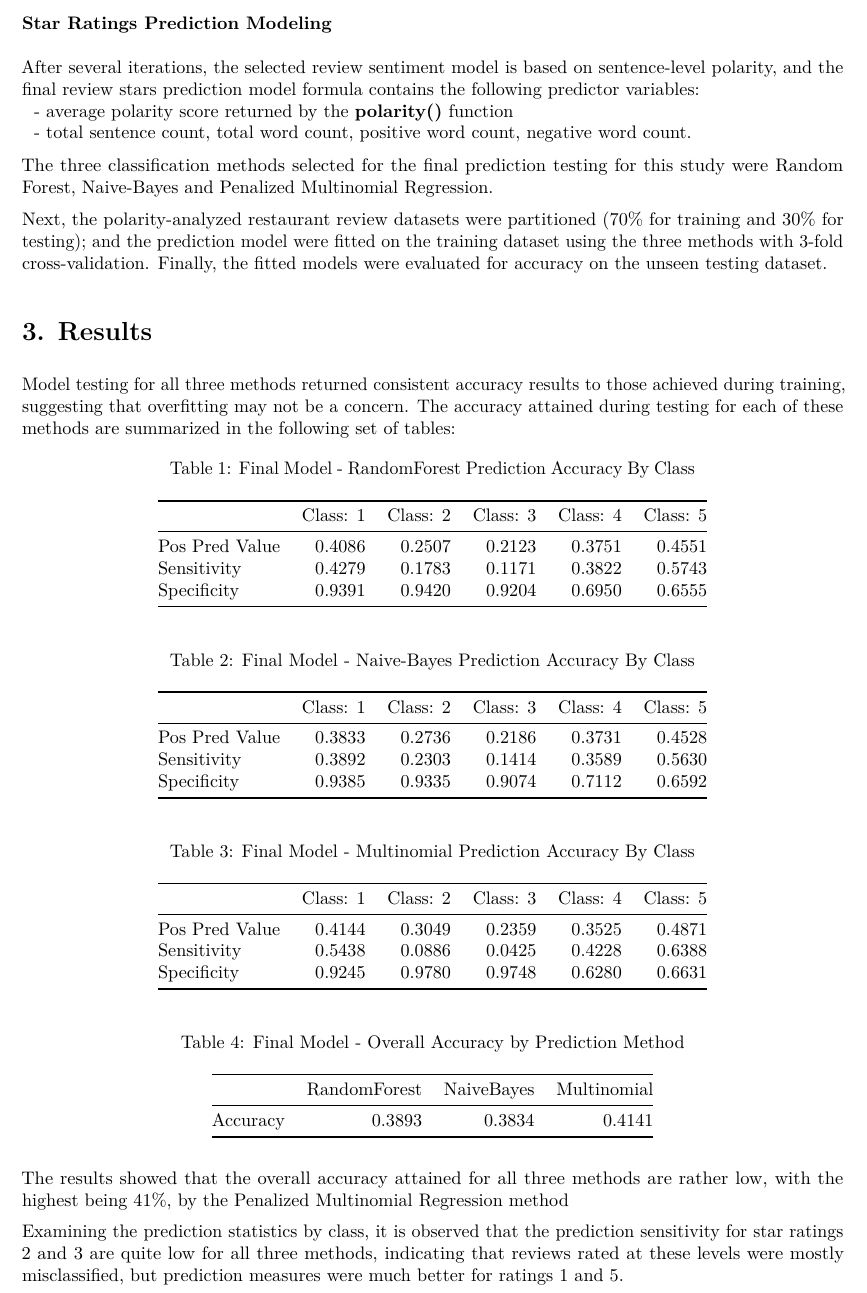
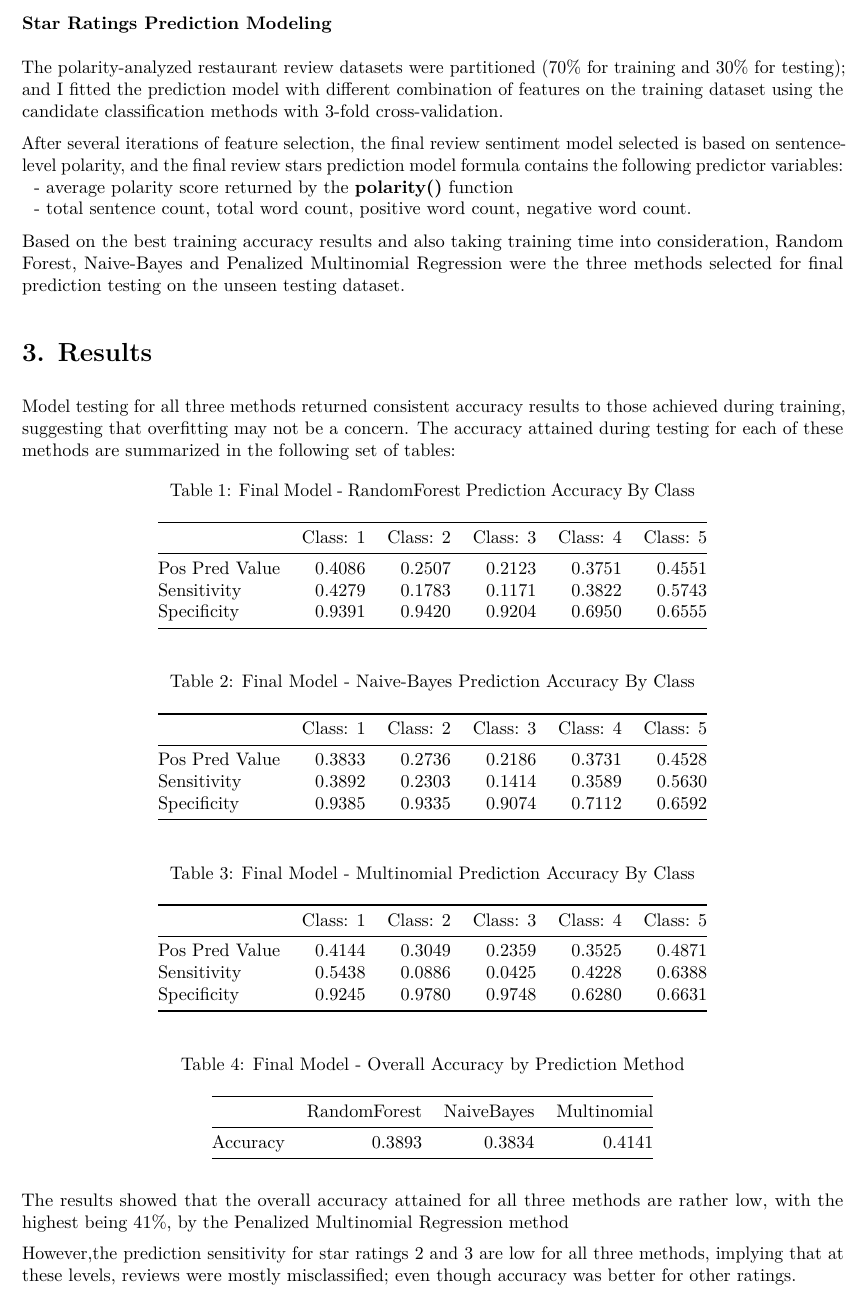
Before and after one commit to kuansw/DSS_Capstone, an R Markdown document (DSS_Capstone.Rmd): part of page 4 of 5, cut so that both start at the same text. The pictures show the output file DSS_Capstone.pdf that the author committed with the source.

Commit message:
re-worded Prediction Modelling para.

````diff
--- a/DSS_Capstone.Rmd
+++ b/DSS_Capstone.Rmd
@@ -489,27 +489,28 @@ within each star rating were narrowed as well, though outliers are still present
 \pagebreak
 
 ### Star Ratings Prediction Modeling
-After several iterations, the selected review sentiment model is based on
-sentence-level polarity, and the final review stars prediction model formula
+The polarity-analyzed restaurant review datasets were partitioned (70% for training
+and 30% for testing); and I fitted the prediction model with different combination of
+features on the training dataset using the candidate classification methods with 3-fold cross-validation.
+
+After several iterations of feature selection, the final review sentiment model selected
+is based on sentence-level polarity, and the final review stars prediction model formula
 contains the following predictor variables:
 \
 - average polarity score returned by the **polarity()** function
 \
 - total sentence count, total word count, positive word count, negative word count.
 
-The three classification methods selected for the final prediction testing for
-this study were Random Forest, Naive-Bayes and Penalized Multinomial Regression.
-
-Next, the polarity-analyzed restaurant review datasets were partitioned (70% for training
-and 30% for testing); and the prediction model were fitted on the training dataset
-using the three methods with 3-fold cross-validation.  Finally, the fitted models
-were evaluated for accuracy on the unseen testing dataset.
+Based on the best training accuracy results and also taking training time into consideration,
+Random Forest, Naive-Bayes and Penalized Multinomial Regression were the three
+methods selected for final prediction testing on the unseen testing dataset.
 
 
 # 3. Results
-Model testing for all three methods returned consistent accuracy results to those achieved during training, suggesting that overfitting may not be a concern.  The accuracy attained during testing for each of these methods are summarized in the following set of tables:
-\
-
+Model testing for all three methods returned consistent accuracy results to those
+achieved during training, suggesting that overfitting may not be a concern.
+The accuracy attained during testing for each of these methods are summarized
+in the following set of tables:
 ```{r Predict Model1, echo=FALSE, cache=TRUE, messages=FALSE, smaller=TRUE, eval=FALSE}
 #
 #  This R code chunk uses the caret package to train and predict models based on
@@ -686,9 +687,9 @@ saveRDS(accuracy_df, "Model2_accuracy_df")
 The results showed that the overall accuracy attained for all three methods are
 rather low, with the highest being 41%, by the Penalized Multinomial Regression method
 
-Examining the prediction statistics by class, it is observed that the prediction sensitivity for star ratings 2 and 3 are quite low for all three methods,
-indicating that reviews rated at these levels were mostly misclassified, but prediction measures were much better for ratings 1 and 5.
-
+However,the prediction sensitivity for star ratings 2 and 3 are low for all three methods,
+implying that at these levels, reviews were mostly misclassified; even though accuracy
+was better for other ratings.
 
 \pagebreak
 
````
Also changed, not shown: DSS_Capstone.pdf.
